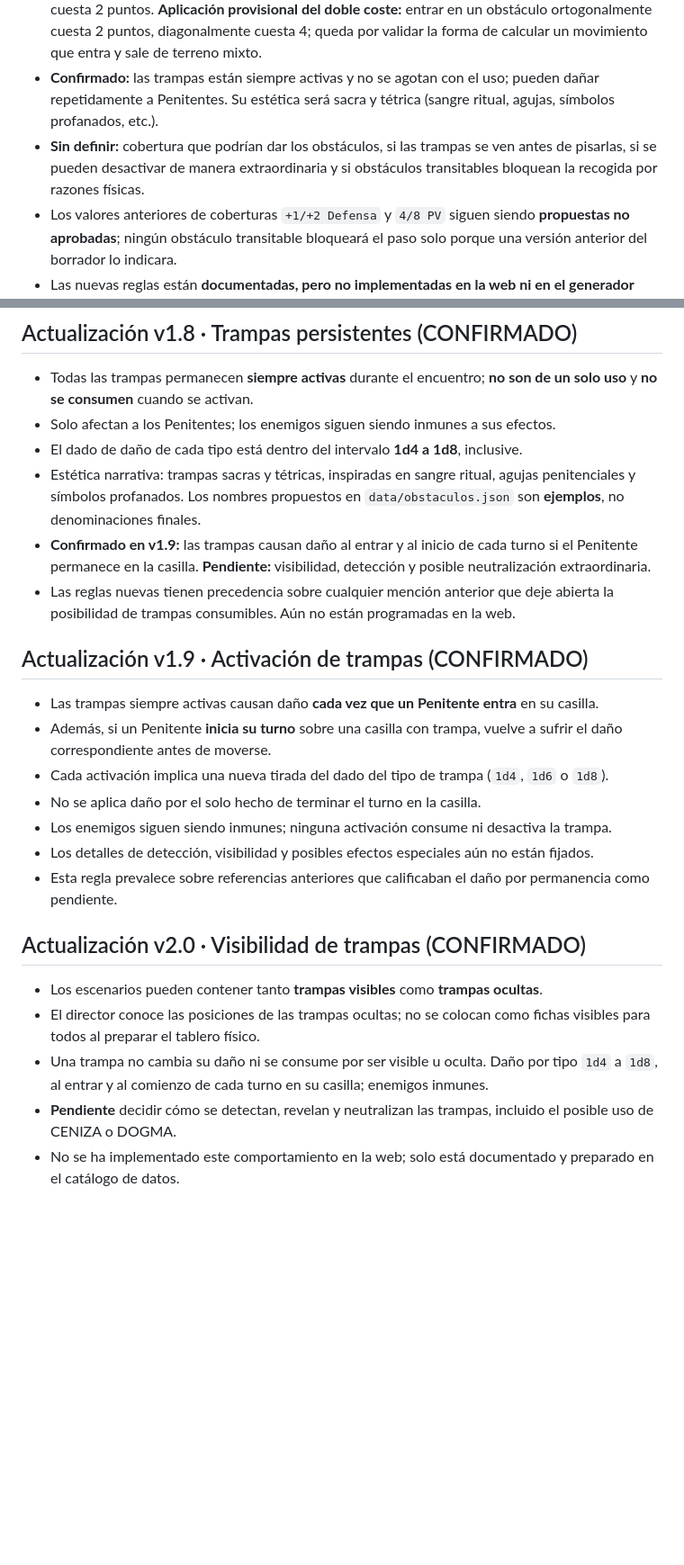
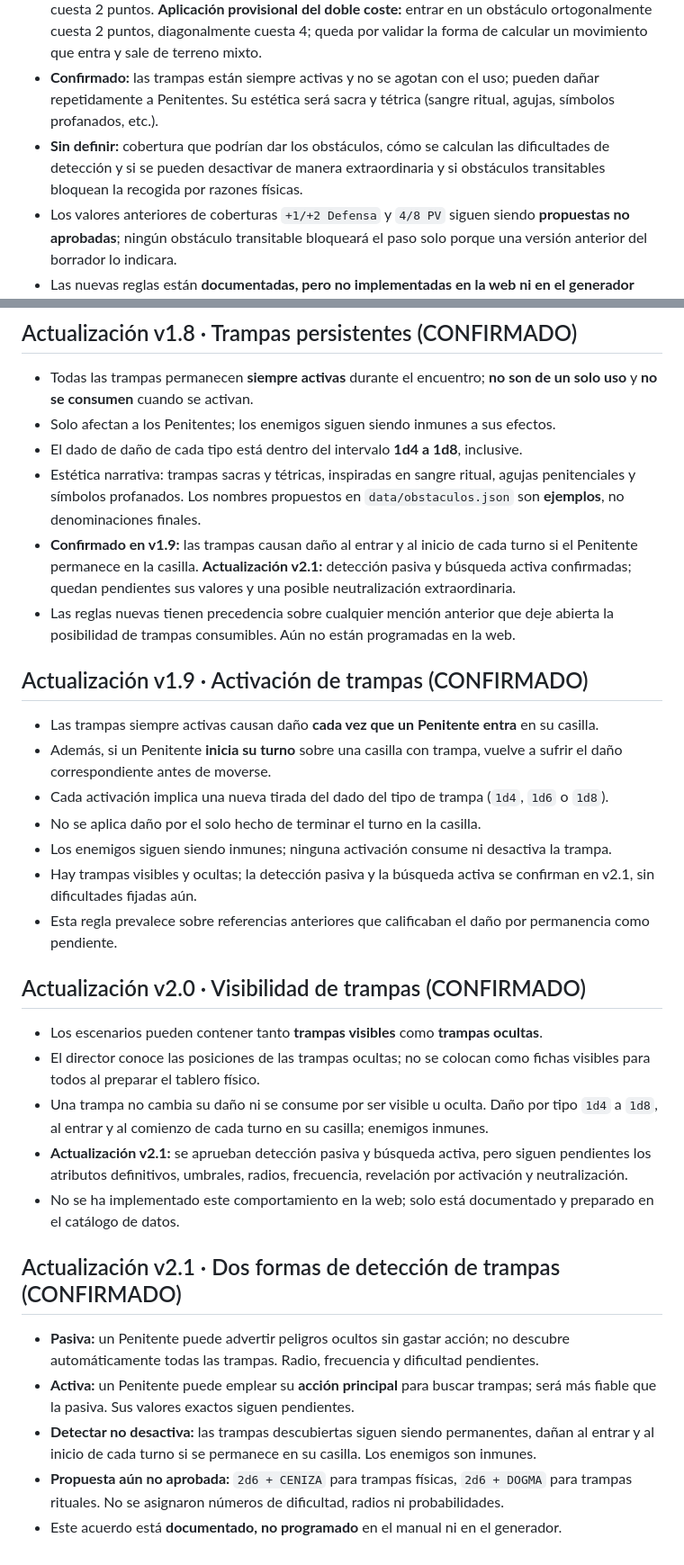
Before and after one commit to PoisonedIsa/Deus-Absens, a Markdown page: docs/DECISIONES_CONFIRMADAS.md, 2 parts joined by grey strips. Shown at 90% size. Rendered like a GitHub page; blank space fills up the shorter version.

```diff
--- a/docs/DECISIONES_CONFIRMADAS.md
+++ b/docs/DECISIONES_CONFIRMADAS.md
@@ -93,7 +93,7 @@ Este documento separa acuerdos reales de funcionalidades pendientes.
 - Los ejemplos de trampas `1d4`, `1d6` y `1d8` se usan como categorías iniciales; faltan diseñar clases definitivas, ubicaciones y efectos especiales específicos. El daño ocurre al entrar y al inicio de cada turno en la casilla (v1.9).
 - El movimiento ordinario permanece confirmado: horizontal/vertical cuesta 1 punto y diagonal cuesta 2 puntos. **Aplicación provisional del doble coste:** entrar en un obstáculo ortogonalmente cuesta 2 puntos, diagonalmente cuesta 4; queda por validar la forma de calcular un movimiento que entra y sale de terreno mixto.
 - **Confirmado:** las trampas están siempre activas y no se agotan con el uso; pueden dañar repetidamente a Penitentes. Su estética será sacra y tétrica (sangre ritual, agujas, símbolos profanados, etc.).
-- **Sin definir:** cobertura que podrían dar los obstáculos, si las trampas se ven antes de pisarlas, si se pueden desactivar de manera extraordinaria y si obstáculos transitables bloquean la recogida por razones físicas.
+- **Sin definir:** cobertura que podrían dar los obstáculos, cómo se calculan las dificultades de detección y si se pueden desactivar de manera extraordinaria y si obstáculos transitables bloquean la recogida por razones físicas.
 - Los valores anteriores de coberturas `+1/+2 Defensa` y `4/8 PV` siguen siendo **propuestas no aprobadas**; ningún obstáculo transitable bloqueará el paso solo porque una versión anterior del borrador lo indicara.
 - Las nuevas reglas están **documentadas, pero no implementadas en la web ni en el generador procedural**.
 
@@ -103,7 +103,7 @@ Este documento separa acuerdos reales de funcionalidades pendientes.
 - Solo afectan a los Penitentes; los enemigos siguen siendo inmunes a sus efectos.
 - El dado de daño de cada tipo está dentro del intervalo **1d4 a 1d8**, inclusive.
 - Estética narrativa: trampas sacras y tétricas, inspiradas en sangre ritual, agujas penitenciales y símbolos profanados. Los nombres propuestos en `data/obstaculos.json` son **ejemplos**, no denominaciones finales.
-- **Confirmado en v1.9:** las trampas causan daño al entrar y al inicio de cada turno si el Penitente permanece en la casilla. **Pendiente:** visibilidad, detección y posible neutralización extraordinaria.
+- **Confirmado en v1.9:** las trampas causan daño al entrar y al inicio de cada turno si el Penitente permanece en la casilla. **Actualización v2.1:** detección pasiva y búsqueda activa confirmadas; quedan pendientes sus valores y una posible neutralización extraordinaria.
 - Las reglas nuevas tienen precedencia sobre cualquier mención anterior que deje abierta la posibilidad de trampas consumibles. Aún no están programadas en la web.
 
 ## Actualización v1.9 · Activación de trampas (CONFIRMADO)
@@ -113,7 +113,7 @@ Este documento separa acuerdos reales de funcionalidades pendientes.
 - Cada activación implica una nueva tirada del dado del tipo de trampa (`1d4`, `1d6` o `1d8`).
 - No se aplica daño por el solo hecho de terminar el turno en la casilla.
 - Los enemigos siguen siendo inmunes; ninguna activación consume ni desactiva la trampa.
-- Los detalles de detección, visibilidad y posibles efectos especiales aún no están fijados.
+- Hay trampas visibles y ocultas; la detección pasiva y la búsqueda activa se confirman en v2.1, sin dificultades fijadas aún.
 - Esta regla prevalece sobre referencias anteriores que calificaban el daño por permanencia como pendiente.
 
 ## Actualización v2.0 · Visibilidad de trampas (CONFIRMADO)
@@ -121,5 +121,13 @@ Este documento separa acuerdos reales de funcionalidades pendientes.
 - Los escenarios pueden contener tanto **trampas visibles** como **trampas ocultas**.
 - El director conoce las posiciones de las trampas ocultas; no se colocan como fichas visibles para todos al preparar el tablero físico.
 - Una trampa no cambia su daño ni se consume por ser visible u oculta. Daño por tipo `1d4` a `1d8`, al entrar y al comienzo de cada turno en su casilla; enemigos inmunes.
-- **Pendiente** decidir cómo se detectan, revelan y neutralizan las trampas, incluido el posible uso de CENIZA o DOGMA.
+- **Actualización v2.1:** se aprueban detección pasiva y búsqueda activa, pero siguen pendientes los atributos definitivos, umbrales, radios, frecuencia, revelación por activación y neutralización.
 - No se ha implementado este comportamiento en la web; solo está documentado y preparado en el catálogo de datos.
+
+## Actualización v2.1 · Dos formas de detección de trampas (CONFIRMADO)
+
+- **Pasiva:** un Penitente puede advertir peligros ocultos sin gastar acción; no descubre automáticamente todas las trampas. Radio, frecuencia y dificultad pendientes.
+- **Activa:** un Penitente puede emplear su **acción principal** para buscar trampas; será más fiable que la pasiva. Sus valores exactos siguen pendientes.
+- **Detectar no desactiva:** las trampas descubiertas siguen siendo permanentes, dañan al entrar y al inicio de cada turno si se permanece en su casilla. Los enemigos son inmunes.
+- **Propuesta aún no aprobada:** `2d6 + CENIZA` para trampas físicas, `2d6 + DOGMA` para trampas rituales. No se asignaron números de dificultad, radios ni probabilidades.
+- Este acuerdo está **documentado, no programado** en el manual ni en el generador.
```
Also changed, not shown: docs/COBERTURAS_Y_OBSTACULOS.md (+14 -2 lines), docs/COMBATE_BORRADOR.md (+9 -1 lines).
